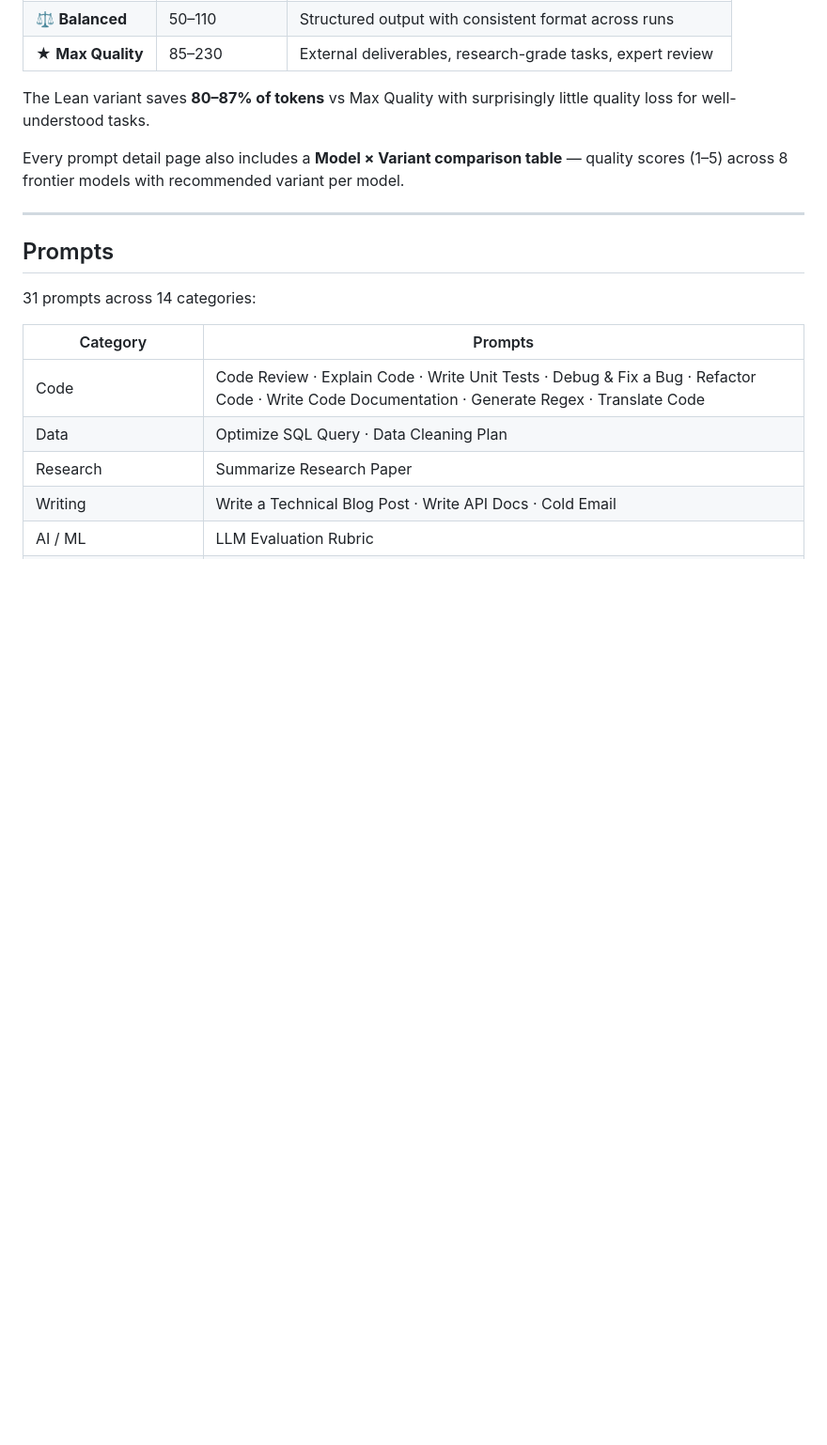
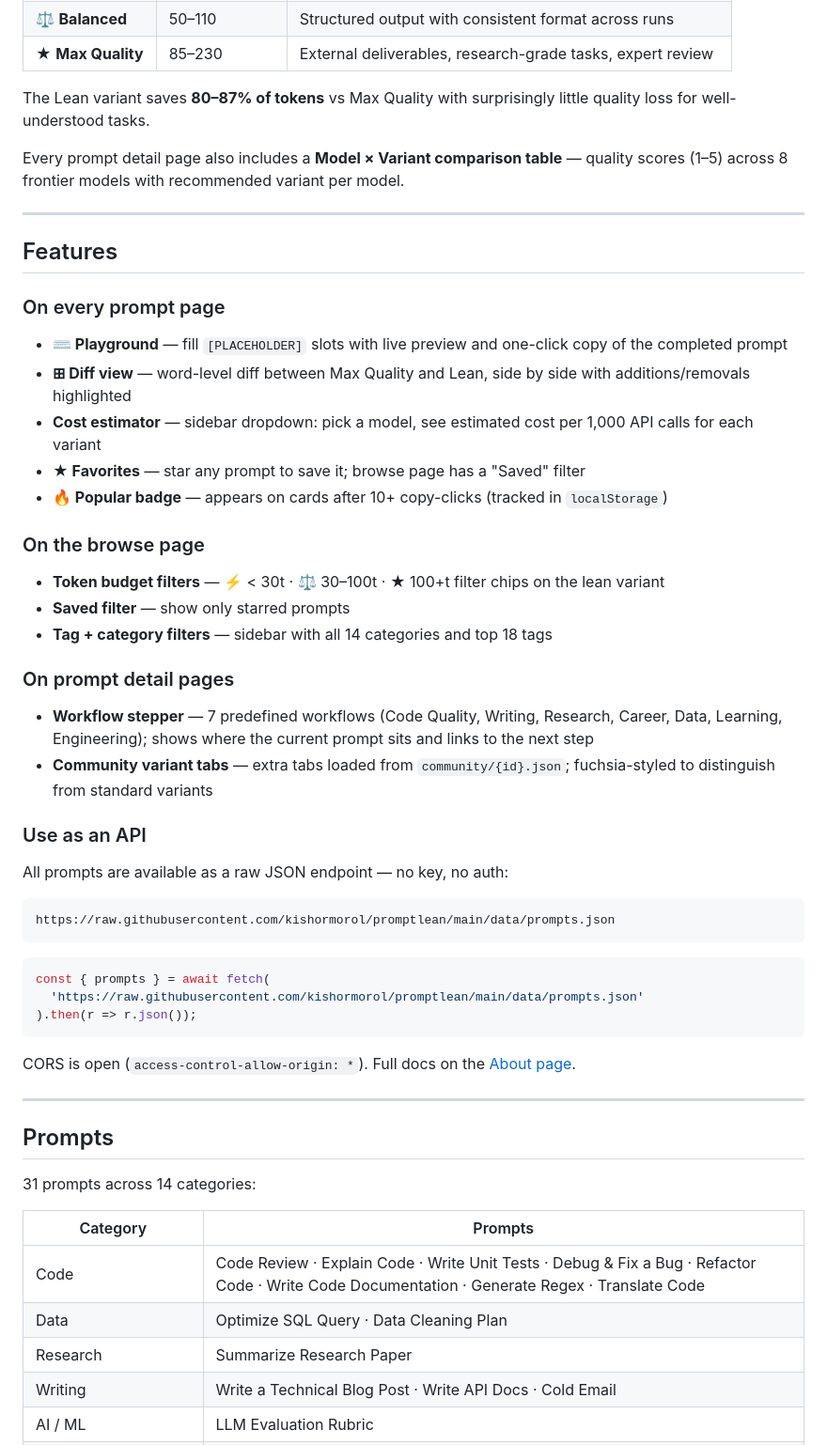
Before and after one commit to kishormorol/promptlean, a Markdown page: README.md, the part around one of its changes. Shown at 94% size. Rendered like a GitHub page; blank space fills up the shorter version.

````diff
--- a/README.md
+++ b/README.md
@@ -32,6 +32,41 @@ Every prompt ships with **three variants**:
 The Lean variant saves **80–87% of tokens** vs Max Quality with surprisingly little quality loss for well-understood tasks.
 
 Every prompt detail page also includes a **Model × Variant comparison table** — quality scores (1–5) across 8 frontier models with recommended variant per model.
+
+---
+
+## Features
+
+### On every prompt page
+- **⌨ Playground** — fill `[PLACEHOLDER]` slots with live preview and one-click copy of the completed prompt
+- **⊞ Diff view** — word-level diff between Max Quality and Lean, side by side with additions/removals highlighted
+- **Cost estimator** — sidebar dropdown: pick a model, see estimated cost per 1,000 API calls for each variant
+- **★ Favorites** — star any prompt to save it; browse page has a "Saved" filter
+- **🔥 Popular badge** — appears on cards after 10+ copy-clicks (tracked in `localStorage`)
+
+### On the browse page
+- **Token budget filters** — ⚡ < 30t · ⚖ 30–100t · ★ 100+t filter chips on the lean variant
+- **Saved filter** — show only starred prompts
+- **Tag + category filters** — sidebar with all 14 categories and top 18 tags
+
+### On prompt detail pages
+- **Workflow stepper** — 7 predefined workflows (Code Quality, Writing, Research, Career, Data, Learning, Engineering); shows where the current prompt sits and links to the next step
+- **Community variant tabs** — extra tabs loaded from `community/{id}.json`; fuchsia-styled to distinguish from standard variants
+
+### Use as an API
+All prompts are available as a raw JSON endpoint — no key, no auth:
+
+```
+https://raw.githubusercontent.com/kishormorol/promptlean/main/data/prompts.json
+```
+
+```js
+const { prompts } = await fetch(
+  'https://raw.githubusercontent.com/kishormorol/promptlean/main/data/prompts.json'
+).then(r => r.json());
+```
+
+CORS is open (`access-control-allow-origin: *`). Full docs on the [About page](https://kishormorol.github.io/promptlean/about.html#api).
 
 ---
 
````
Also changed, not shown: other parts of README.md (+26 -31 lines).
